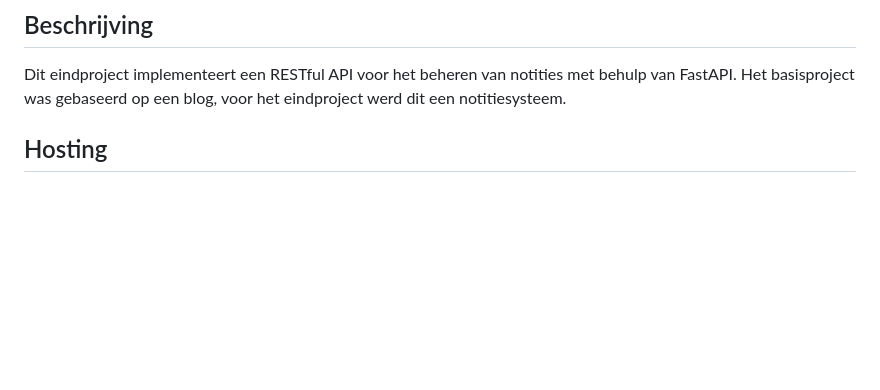
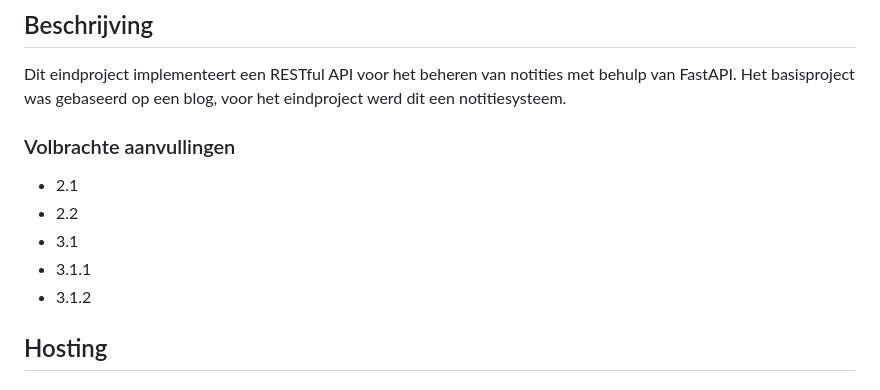
Before and after one commit to renzodotexe/final-project-api-dev, a Markdown page: README.md, the part around the change. Rendered like a GitHub page; blank space fills up the shorter version.

```diff
--- a/README.md
+++ b/README.md
@@ -3,6 +3,14 @@
 ## Beschrijving
 
 Dit eindproject implementeert een RESTful API voor het beheren van notities met behulp van FastAPI. Het basisproject was gebaseerd op een blog, voor het eindproject werd dit een notitiesysteem.
+
+### Volbrachte aanvullingen
+
+- 2.1
+- 2.2
+- 3.1
+- 3.1.1
+- 3.1.2
 
 ## Hosting
 
```
